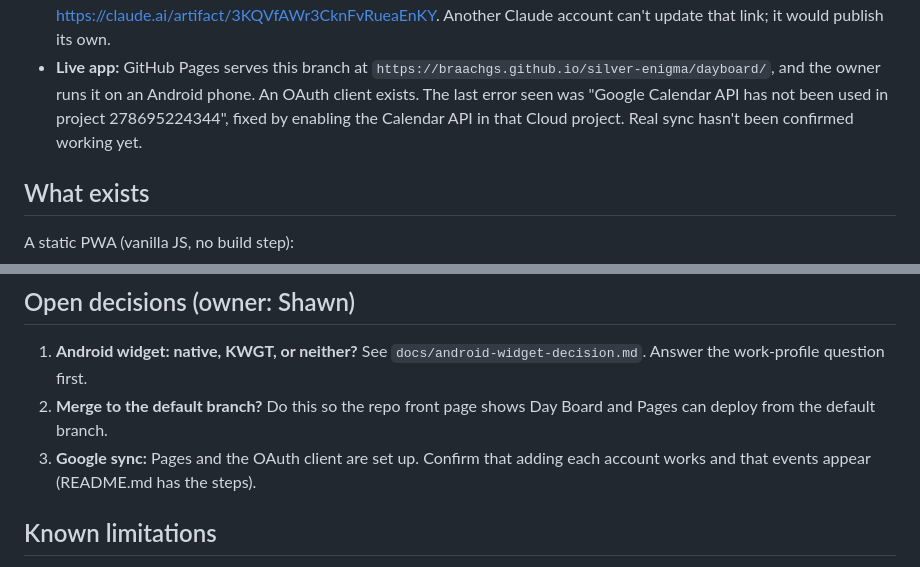
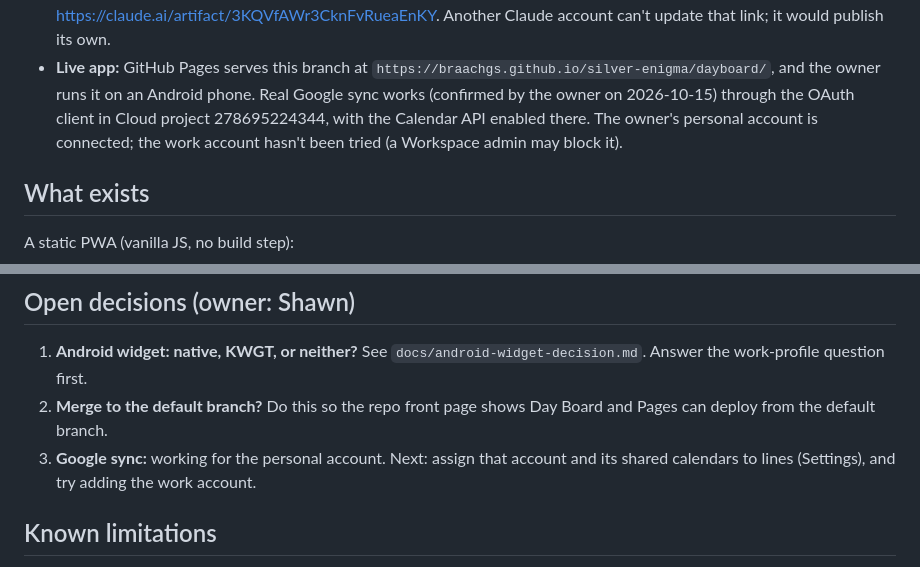
Before and after one commit to braachgs/silver-enigma, a Markdown page: dayboard/HANDOFF.md, 2 parts joined by grey strips. GitHub-like rendering.

Commit message:
Day Board handoff: Google sync confirmed working on the owner's phone
Co-Authored-By: Claude Opus 5.5 <noreply@anthropic.com>
Claude-Session: https://claude.ai/code/session_01C8UDHLBePqAgfnSN5k9Vy6

```diff
--- a/dayboard/HANDOFF.md
+++ b/dayboard/HANDOFF.md
@@ -17,10 +17,10 @@ session. The conversation that built it isn't needed.
   can't update that link; it would publish its own.
 - **Live app:** GitHub Pages serves this branch at
   `https://braachgs.github.io/silver-enigma/dayboard/`, and the owner runs it
-  on an Android phone. An OAuth client exists. The last error seen was "Google
-  Calendar API has not been used in project 278695224344", fixed by enabling
-  the Calendar API in that Cloud project. Real sync hasn't been confirmed
-  working yet.
+  on an Android phone. Real Google sync works (confirmed by the owner on
+  2026-10-15) through the OAuth client in Cloud project 278695224344, with the
+  Calendar API enabled there. The owner's personal account is connected; the
+  work account hasn't been tried (a Workspace admin may block it).
 
 ## What exists
 
@@ -70,9 +70,9 @@ without its `<html>/<head>/<body>` wrapper.
    `docs/android-widget-decision.md`. Answer the work-profile question first.
 2. **Merge to the default branch?** Do this so the repo front page shows Day
    Board and Pages can deploy from the default branch.
-3. **Google sync:** Pages and the OAuth client are set up. Confirm that
-   adding each account works and that events appear (README.md has the
-   steps).
+3. **Google sync:** working for the personal account. Next: assign that
+   account and its shared calendars to lines (Settings), and try adding the
+   work account.
 
 ## Known limitations
 
```
